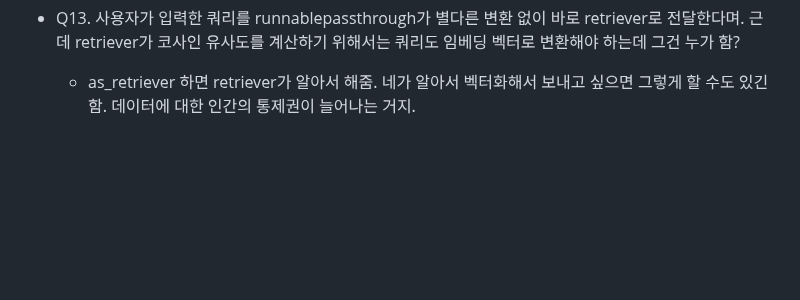
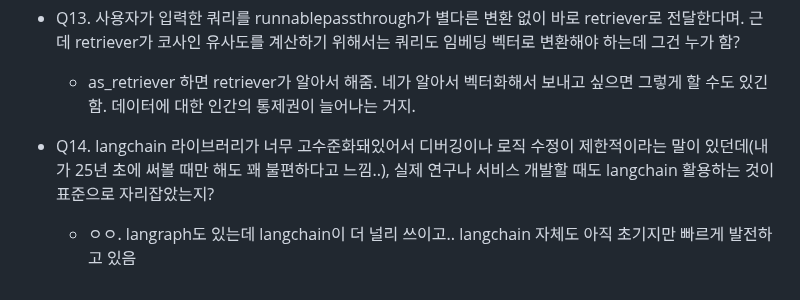
Before and after one commit to srogsrogi/TIL, a Markdown page: AI/251015_NLP_LLM.md, the part around the change. GitHub-like rendering; blank space fills up the shorter version.

Commit message:
LLM 질답 추가

```diff
--- a/AI/251015_NLP_LLM.md
+++ b/AI/251015_NLP_LLM.md
@@ -146,3 +146,8 @@
 
 - Q13. 사용자가 입력한 쿼리를 runnablepassthrough가 별다른 변환 없이 바로 retriever로 전달한다며. 근데 retriever가 코사인 유사도를 계산하기 위해서는 쿼리도 임베딩 벡터로 변환해야 하는데 그건 누가 함?
     - as_retriever 하면 retriever가 알아서 해줌. 네가 알아서 벡터화해서 보내고 싶으면 그렇게 할 수도 있긴 함. 데이터에 대한 인간의 통제권이 늘어나는 거지.
+
+
+
+- Q14. langchain 라이브러리가 너무 고수준화돼있어서 디버깅이나 로직 수정이 제한적이라는 말이 있던데(내가 25년 초에 써볼 때만 해도 꽤 불편하다고 느낌..), 실제 연구나 서비스 개발할 때도 langchain 활용하는 것이 표준으로 자리잡았는지?
+  - ㅇㅇ. langraph도 있는데 langchain이 더 널리 쓰이고.. langchain 자체도 아직 초기지만 빠르게 발전하고 있음
```
